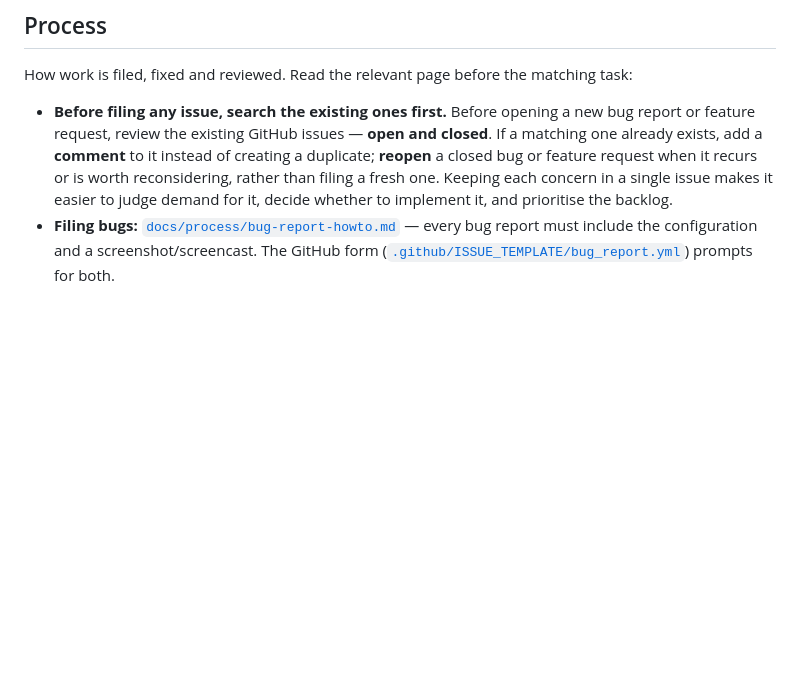
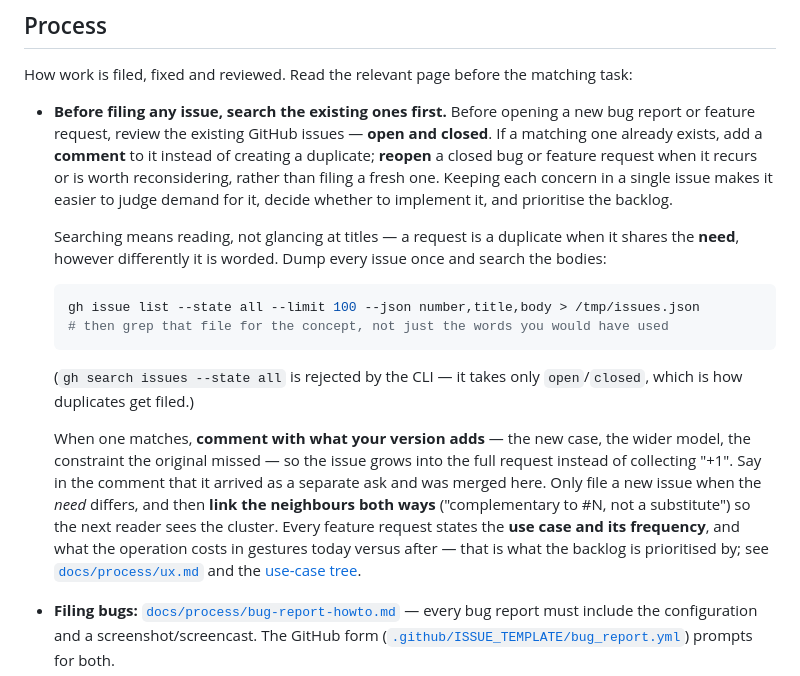
Before and after one commit to mpashka/gnome-widget-panel, a Markdown page: AGENTS.md, the part around the change. Rendered like a GitHub page; blank space fills up the shorter version.

Commit message:
docs(process): duplicate-check rule for issues, and the break reminder as a non-goal
Two decisions from the UX review of the panel (issues #33-#37).

The issue rule said "search the existing ones first" without saying how,
and the how is where duplicates come from: `gh search issues --state all`
is rejected by the CLI (open/closed only), titles hide requests worded
differently, and a matching issue tends to collect "+1" instead of the
new case. Spell out dumping every issue body once and searching the
concept, commenting with what the new ask *adds*, linking neighbours both
ways when the need really is different, and stating the use case with its
frequency and gesture cost — which is what the backlog is ranked by.

The break timer's stage-1 warning is the panel's most frequent
interaction and its most expensive path, so the review proposed a one-key
postpone. Rejected by the maintainer, and recorded in break-timer.md as a
non-goal with the reasoning: the widget does not exist to be waved away,
taking the break already costs nothing, and cheap dismissal is how a rest
reminder becomes furniture.

Co-Authored-By: Claude Opus 5 (1M context) <noreply@anthropic.com>

````diff
--- a/AGENTS.md
+++ b/AGENTS.md
@@ -308,6 +308,29 @@ matching task:
   recurs or is worth reconsidering, rather than filing a fresh one. Keeping each
   concern in a single issue makes it easier to judge demand for it, decide
   whether to implement it, and prioritise the backlog.
+
+  Searching means reading, not glancing at titles — a request is a duplicate
+  when it shares the **need**, however differently it is worded. Dump every
+  issue once and search the bodies:
+
+  ```bash
+  gh issue list --state all --limit 100 --json number,title,body > /tmp/issues.json
+  # then grep that file for the concept, not just the words you would have used
+  ```
+
+  (`gh search issues --state all` is rejected by the CLI — it takes only
+  `open`/`closed`, which is how duplicates get filed.)
+
+  When one matches, **comment with what your version adds** — the new case, the
+  wider model, the constraint the original missed — so the issue grows into the
+  full request instead of collecting "+1". Say in the comment that it arrived as
+  a separate ask and was merged here. Only file a new issue when the *need*
+  differs, and then **link the neighbours both ways** ("complementary to #N,
+  not a substitute") so the next reader sees the cluster. Every feature request
+  states the **use case and its frequency**, and what the operation costs in
+  gestures today versus after — that is what the backlog is prioritised by; see
+  [`docs/process/ux.md`](docs/process/ux.md) and the
+  [use-case tree](docs/specification/use-cases/index.md).
 - **Filing bugs:** [`docs/process/bug-report-howto.md`](docs/process/bug-report-howto.md) — every
   bug report must include the configuration and a screenshot/screencast. The
   GitHub form ([`.github/ISSUE_TEMPLATE/bug_report.yml`](.github/ISSUE_TEMPLATE/bug_report.yml))
````
Also changed, not shown: docs/specification/break-timer.md (+11 -0 lines).
